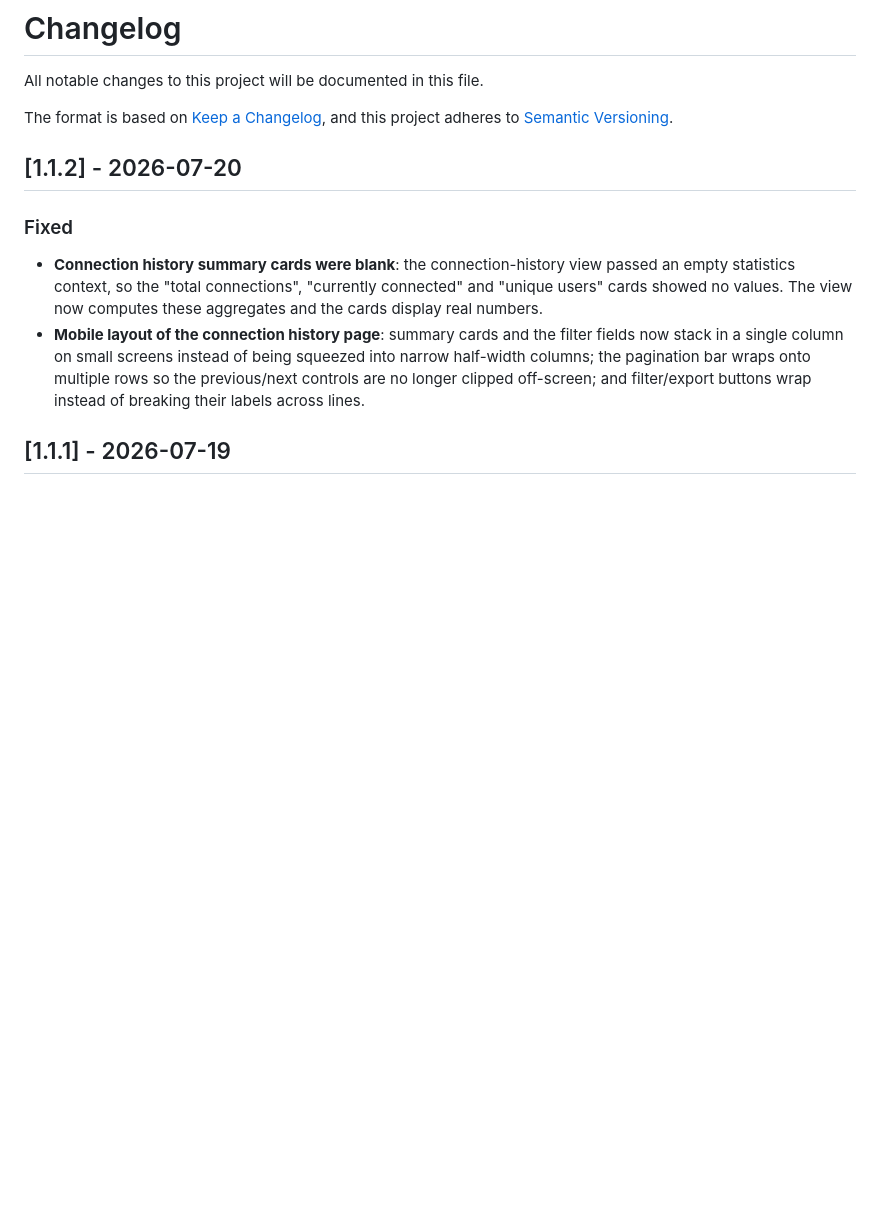
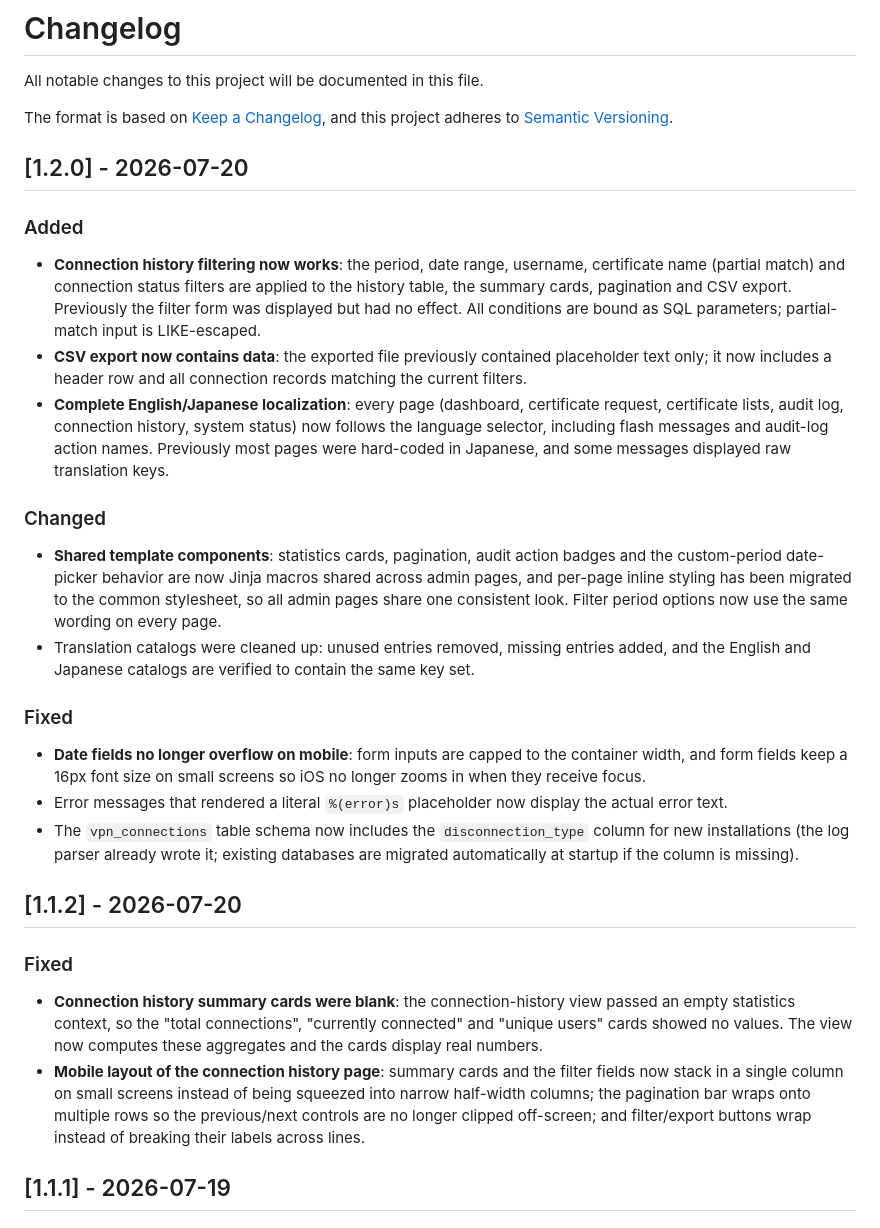
Before and after one commit to tarou0080/openvpn-ldap-webui, a Markdown page: CHANGELOG.md, the part around the change. GitHub-like rendering; blank space fills up the shorter version.

```diff
--- a/CHANGELOG.md
+++ b/CHANGELOG.md
@@ -4,6 +4,25 @@ All notable changes to this project will be documented in this file.
 
 The format is based on [Keep a Changelog](https://keepachangelog.com/en/1.0.0/),
 and this project adheres to [Semantic Versioning](https://semver.org/spec/v2.0.0.html).
+
+## [1.2.0] - 2026-07-20
+
+### Added
+
+- **Connection history filtering now works**: the period, date range, username, certificate name (partial match) and connection status filters are applied to the history table, the summary cards, pagination and CSV export. Previously the filter form was displayed but had no effect. All conditions are bound as SQL parameters; partial-match input is LIKE-escaped.
+- **CSV export now contains data**: the exported file previously contained placeholder text only; it now includes a header row and all connection records matching the current filters.
+- **Complete English/Japanese localization**: every page (dashboard, certificate request, certificate lists, audit log, connection history, system status) now follows the language selector, including flash messages and audit-log action names. Previously most pages were hard-coded in Japanese, and some messages displayed raw translation keys.
+
+### Changed
+
+- **Shared template components**: statistics cards, pagination, audit action badges and the custom-period date-picker behavior are now Jinja macros shared across admin pages, and per-page inline styling has been migrated to the common stylesheet, so all admin pages share one consistent look. Filter period options now use the same wording on every page.
+- Translation catalogs were cleaned up: unused entries removed, missing entries added, and the English and Japanese catalogs are verified to contain the same key set.
+
+### Fixed
+
+- **Date fields no longer overflow on mobile**: form inputs are capped to the container width, and form fields keep a 16px font size on small screens so iOS no longer zooms in when they receive focus.
+- Error messages that rendered a literal `%(error)s` placeholder now display the actual error text.
+- The `vpn_connections` table schema now includes the `disconnection_type` column for new installations (the log parser already wrote it; existing databases are migrated automatically at startup if the column is missing).
 
 ## [1.1.2] - 2026-07-20
 
```
Also changed, not shown: CHANGELOG.ja.md (+19 -0 lines).
